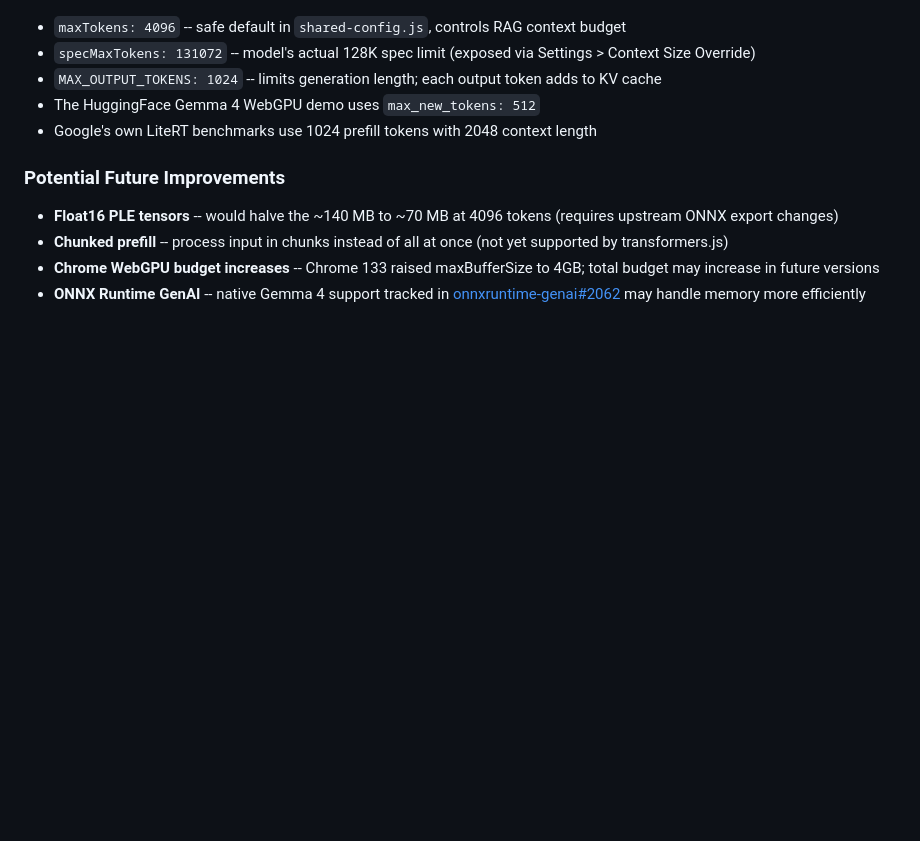
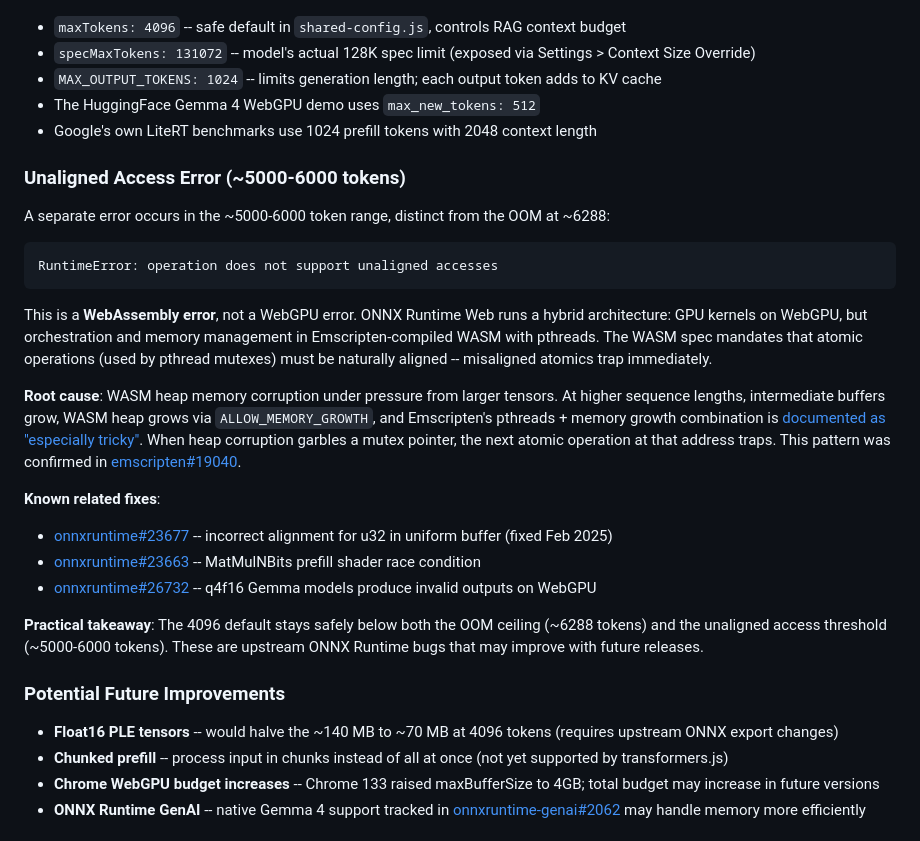
Before and after one commit to nearform/joyce, a Markdown page: docs/data.md, the part around the change. GitHub-like rendering; blank space fills up the shorter version.

Commit message:
Compile more bugs

````diff
--- a/docs/data.md
+++ b/docs/data.md
@@ -68,6 +68,26 @@ At 4,096 tokens the peak fits within Chrome's ~4-6 GB budget. At 6,288 tokens th
 - The HuggingFace Gemma 4 WebGPU demo uses `max_new_tokens: 512`
 - Google's own LiteRT benchmarks use 1024 prefill tokens with 2048 context length
 
+### Unaligned Access Error (~5000-6000 tokens)
+
+A separate error occurs in the ~5000-6000 token range, distinct from the OOM at ~6288:
+
+```
+RuntimeError: operation does not support unaligned accesses
+```
+
+This is a **WebAssembly error**, not a WebGPU error. ONNX Runtime Web runs a hybrid architecture: GPU kernels on WebGPU, but orchestration and memory management in Emscripten-compiled WASM with pthreads. The WASM spec mandates that atomic operations (used by pthread mutexes) must be naturally aligned -- misaligned atomics trap immediately.
+
+**Root cause**: WASM heap memory corruption under pressure from larger tensors. At higher sequence lengths, intermediate buffers grow, WASM heap grows via `ALLOW_MEMORY_GROWTH`, and Emscripten's pthreads + memory growth combination is [documented as "especially tricky"](https://emscripten.org/docs/porting/pthreads.html). When heap corruption garbles a mutex pointer, the next atomic operation at that address traps. This pattern was confirmed in [emscripten#19040](https://github.com/emscripten-core/emscripten/issues/19040).
+
+**Known related fixes**:
+
+- [onnxruntime#23677](https://github.com/microsoft/onnxruntime/issues/23677) -- incorrect alignment for u32 in uniform buffer (fixed Feb 2025)
+- [onnxruntime#23663](https://github.com/microsoft/onnxruntime/pull/23663) -- MatMulNBits prefill shader race condition
+- [onnxruntime#26732](https://github.com/microsoft/onnxruntime/issues/26732) -- q4f16 Gemma models produce invalid outputs on WebGPU
+
+**Practical takeaway**: The 4096 default stays safely below both the OOM ceiling (~6288 tokens) and the unaligned access threshold (~5000-6000 tokens). These are upstream ONNX Runtime bugs that may improve with future releases.
+
 ### Potential Future Improvements
 
 - **Float16 PLE tensors** -- would halve the ~140 MB to ~70 MB at 4096 tokens (requires upstream ONNX export changes)
````
